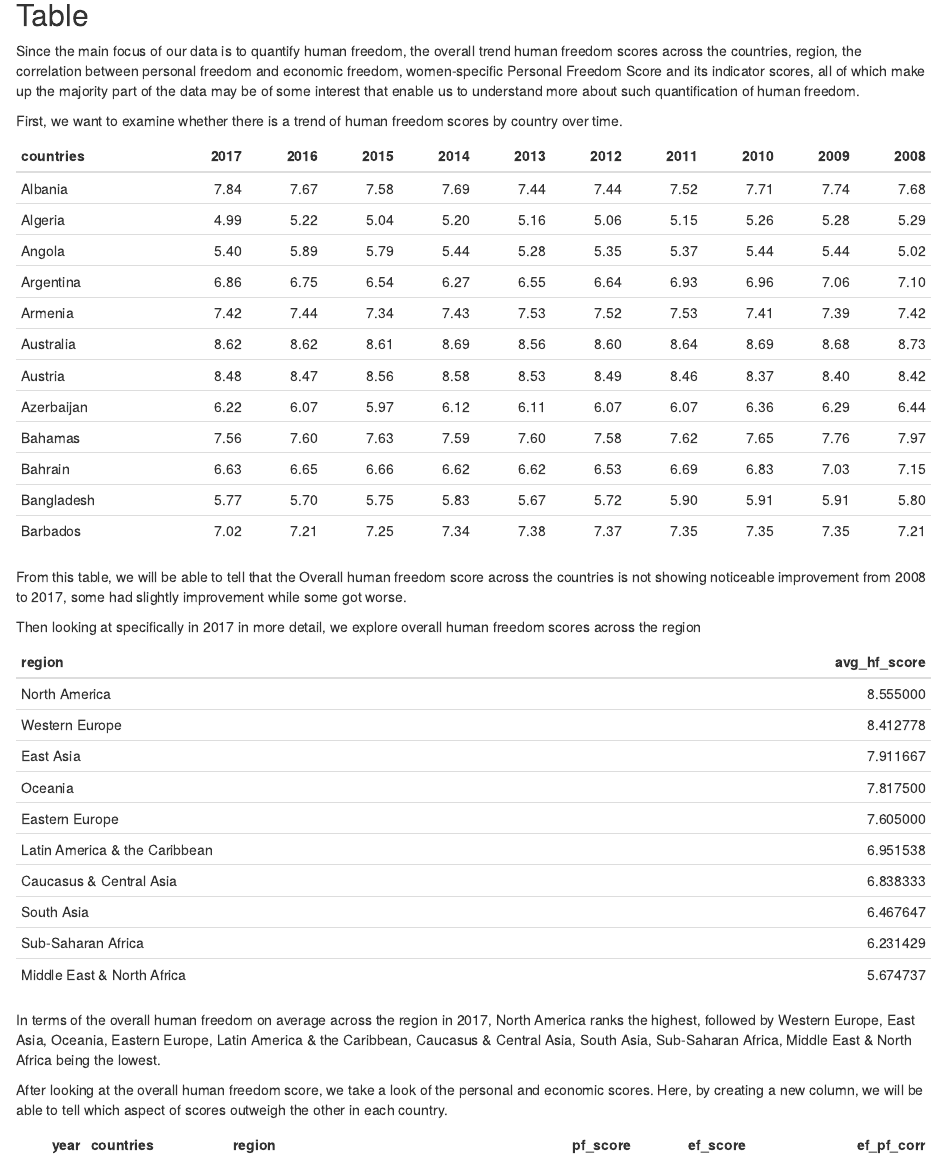
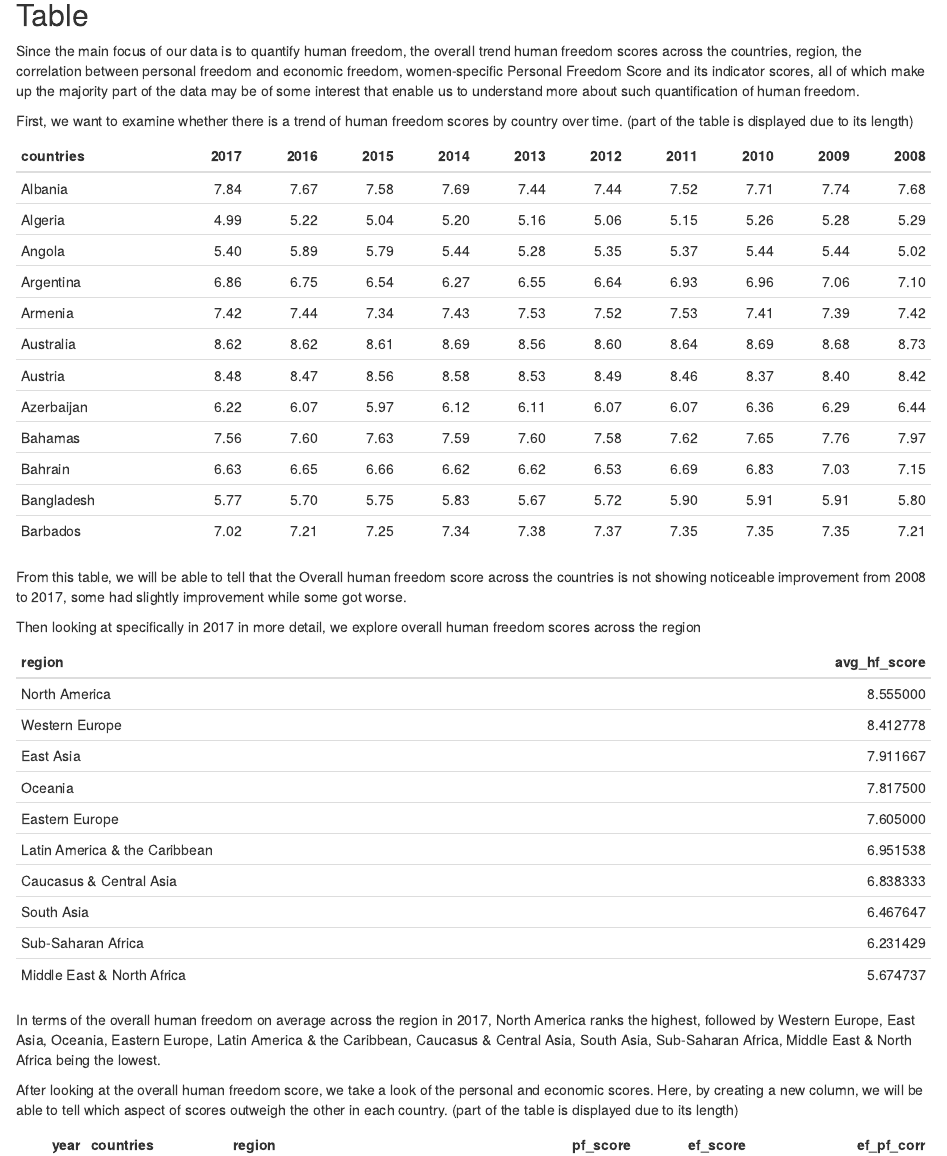
Before and after one commit to info201b-au20/info-201-final-project-vz-hm-ll-sc-dz-, an R Markdown document (index.Rmd): the page in a window 1100 px wide, from 830 px down. The pictures show the output file index.html that the author committed with the source, opened offline.

Commit message:
add some description

````diff
--- a/index.Rmd
+++ b/index.Rmd
@@ -29,7 +29,7 @@ summary_info
 ## Table
 Since the main focus of our data is to quantify human freedom, the overall trend human freedom scores across the countries, region, the correlation between personal freedom and economic freedom, women-specific Personal Freedom Score and its indicator scores, all of which make up the majority part of the data may be of some interest that enable us to understand more about such quantification of human freedom.
 
-First, we want to examine whether there is a trend of human freedom scores by country over time.
+First, we want to examine whether there is a trend of human freedom scores by country over time. (part of the table is displayed due to its length)
 ```{r, echo=FALSE}
 knitr::kable(head(trend_overall_countries, 12))
 ```
@@ -42,7 +42,7 @@ knitr::kable(overall_region_2017)
 In terms of the overall human freedom on average across the region in 2017,
 North America ranks the highest, followed by Western Europe, East Asia, Oceania, Eastern Europe, Latin America & the Caribbean, Caucasus & Central Asia, South Asia, Sub-Saharan Africa, Middle East & North Africa being the lowest.
 
-After looking at the overall human freedom score, we take a look of the personal and economic scores. Here, by creating a new column, we will be able to tell which aspect of scores outweigh the other in each country.
+After looking at the overall human freedom score, we take a look of the personal and economic scores. Here, by creating a new column, we will be able to tell which aspect of scores outweigh the other in each country. (part of the table is displayed due to its length)
 ```{r, echo=FALSE}
 knitr::kable(head(ef_pf, 12))
 ```
````
Also changed, not shown: index.html.
